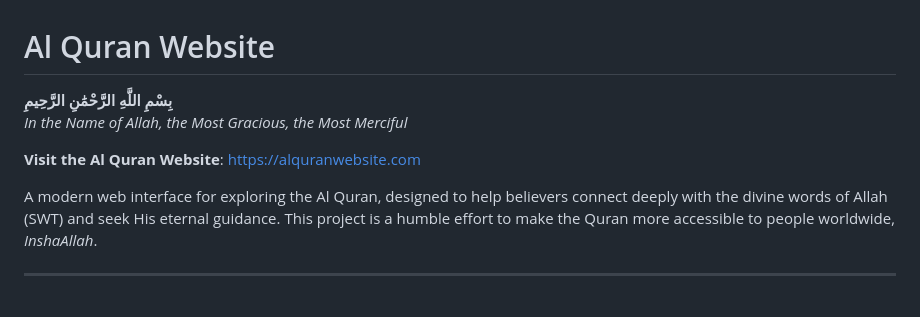
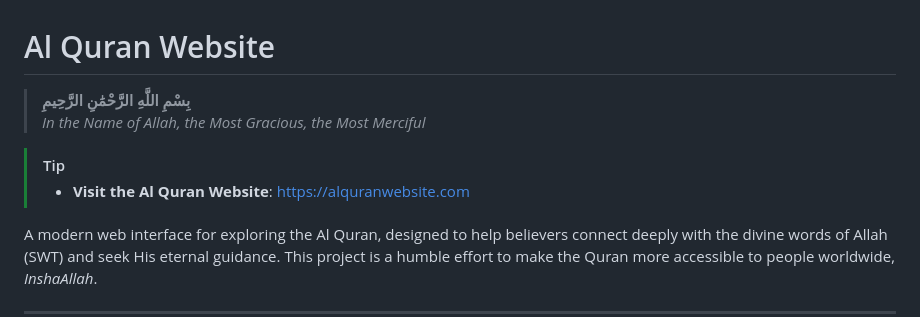
Before and after one commit to ktauchathuranga/quran-frontend, a Markdown page: README.md, the part around the change. Rendered like a GitHub page; blank space fills up the shorter version.

Commit message:
updateeeeeeeeeeeeee

```diff
--- a/README.md
+++ b/README.md
@@ -1,9 +1,10 @@
 # Al Quran Website
 
-**بِسْمِ اللَّهِ الرَّحْمَٰنِ الرَّحِيمِ**
-*In the Name of Allah, the Most Gracious, the Most Merciful*
+>**بِسْمِ اللَّهِ الرَّحْمَٰنِ الرَّحِيمِ**
+>*In the Name of Allah, the Most Gracious, the Most Merciful*
 
-**Visit the Al Quran Website**: [https://alquranwebsite.com](https://alquranwebsite.com)
+> [!TIP]
+> - **Visit the Al Quran Website**: [https://alquranwebsite.com](https://alquranwebsite.com)
 
 A modern web interface for exploring the Al Quran, designed to help believers connect deeply with the divine words of Allah (SWT) and seek His eternal guidance. This project is a humble effort to make the Quran more accessible to people worldwide, *InshaAllah*.
 
```
